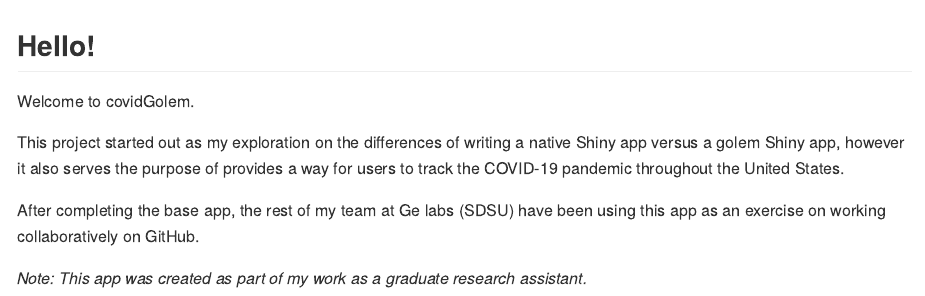
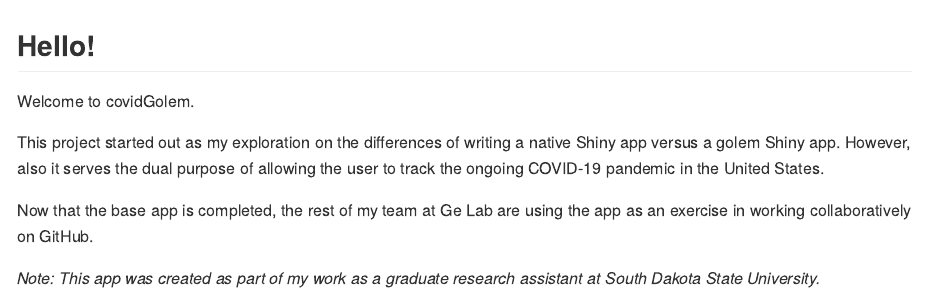
Before and after one commit to espors/covidGolem, an R Markdown document (README.Rmd): the page in a window 1100 px wide, from its top. The pictures show the output file README.md that the author committed with the source, drawn offline in the style of GitHub.

Commit message:
update readme

```diff
--- a/README.Rmd
+++ b/README.Rmd
@@ -16,8 +16,8 @@ knitr::opts_chunk$set(
 
 Welcome to covidGolem.
 
-This project started out as my exploration on the differences of writing a native Shiny app versus a golem Shiny app, however it also serves the purpose of provides a way for users to track the COVID-19 pandemic throughout the United States.
+This project started out as my exploration on the differences of writing a native Shiny app versus a golem Shiny app. However, also it serves the dual purpose of allowing the user to track the ongoing COVID-19 pandemic in the United States.
 
-After completing the base app, the rest of my team at Ge labs (SDSU) have been using this app as an exercise on working collaboratively on GitHub.
+Now that the base app is completed, the rest of my team at Ge Lab are using the app as an exercise in working collaboratively on GitHub.
 
-*Note: This app was created as part of my work as a graduate research assistant.*
+*Note: This app was created as part of my work as a graduate research assistant at South Dakota State University.*
```
Also changed, not shown: README.md.
